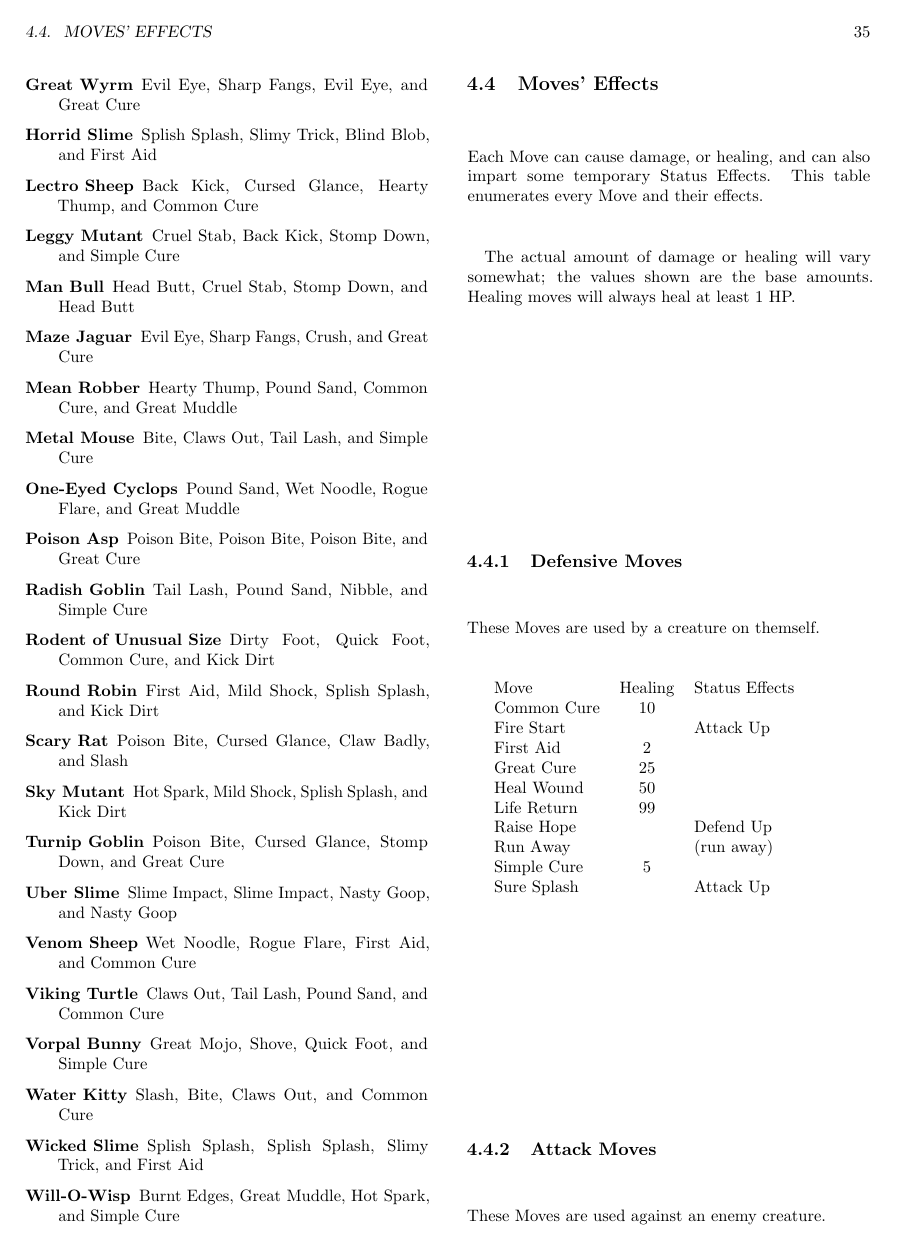
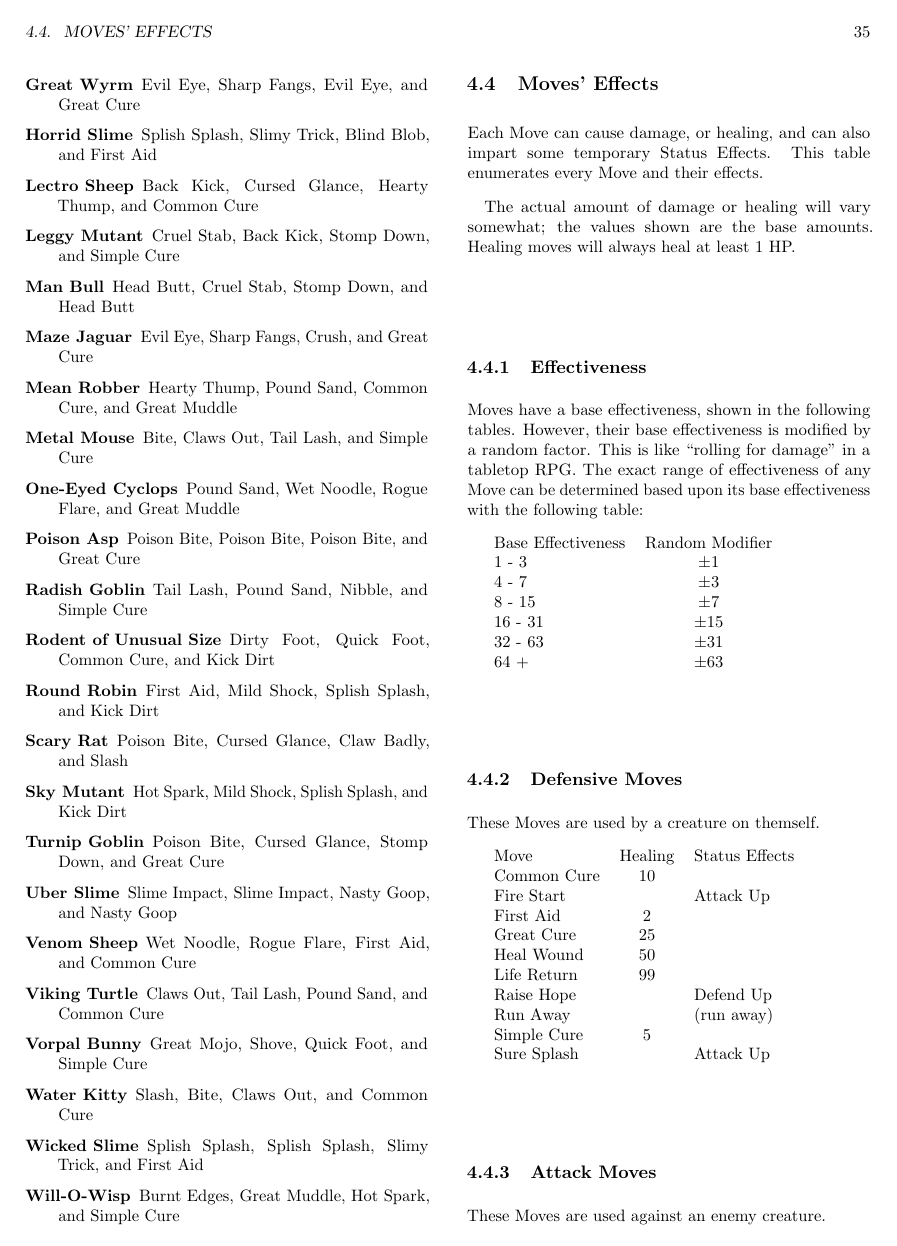
Before and after one commit to brpocock/grizzards, a LaTeX book (Manual/GrizzardsCompleteGuide.tex): page 38 of 39. Compiled offline with pdfLaTeX.

Commit message:
add some info about random modifier to HP

```diff
--- a/Manual/GrizzardsCompleteGuide.tex
+++ b/Manual/GrizzardsCompleteGuide.tex
@@ -1202,6 +1202,24 @@ their effects.
 The actual  amount of damage or  healing will vary somewhat;  the values
 shown are the base amounts. Healing moves will always heal at least 1 HP.
 
+\subsection{Effectiveness}
+
+Moves have a base effectiveness, shown in the following tables. However,
+their base  effectiveness is modified by  a random factor. This  is like
+``rolling  for  damage''   in  a  tabletop  RPG.  The   exact  range  of
+effectiveness  of  any  Move  can  be determined  based  upon  its  base
+effectiveness with the following table:
+
+\begin{tabular}{l c}
+  Base Effectiveness & Random Modifier \\
+  1 - 3 & $\pm 1$ \\
+  4 - 7 & $\pm 3$ \\
+  8 - 15 & $\pm 7$ \\
+  16 - 31 & $\pm 15$ \\
+  32 - 63 & $\pm 31$ \\
+  64 + & $\pm 63$ \\
+\end{tabular}
+
 \subsection{Defensive Moves}
 
 These Moves are used by a creature on themself.
```
Also changed, not shown: Manual/GrizzardsCompleteGuide.tex (2 more changed lines).
